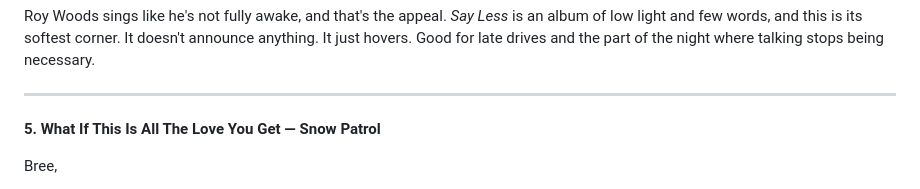
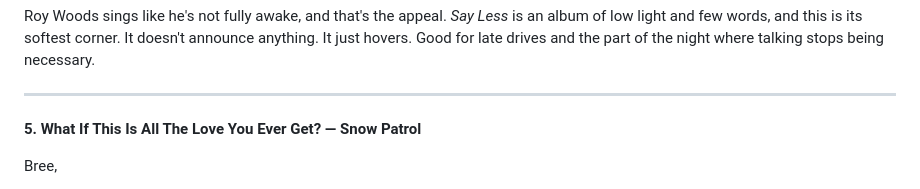
Before and after one commit to HMalepe/Bree-s-playlist, a Markdown page: LETTERS.md, the part around the change. Rendered like a GitHub page.

```diff
--- a/LETTERS.md
+++ b/LETTERS.md
@@ -36,7 +36,7 @@ Roy Woods sings like he's not fully awake, and that's the appeal. *Say Less* is
 
 ---
 
-**5. What If This Is All The Love You Get — Snow Patrol**
+**5. What If This Is All The Love You Ever Get? — Snow Patrol**
 
 Bree,
 
```
Also changed, not shown: PLAYLIST.md (+72 -64 lines).
